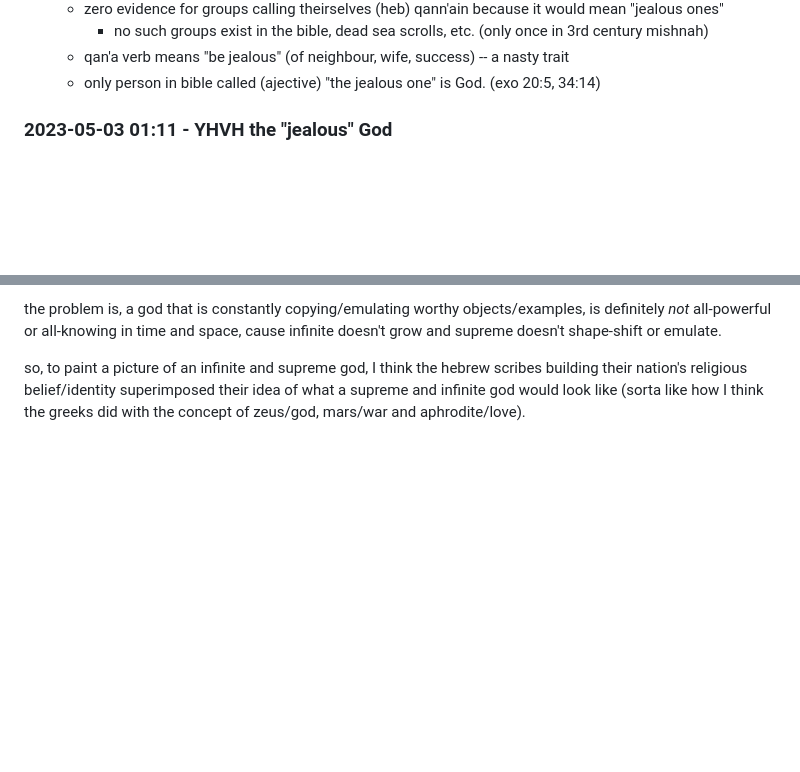
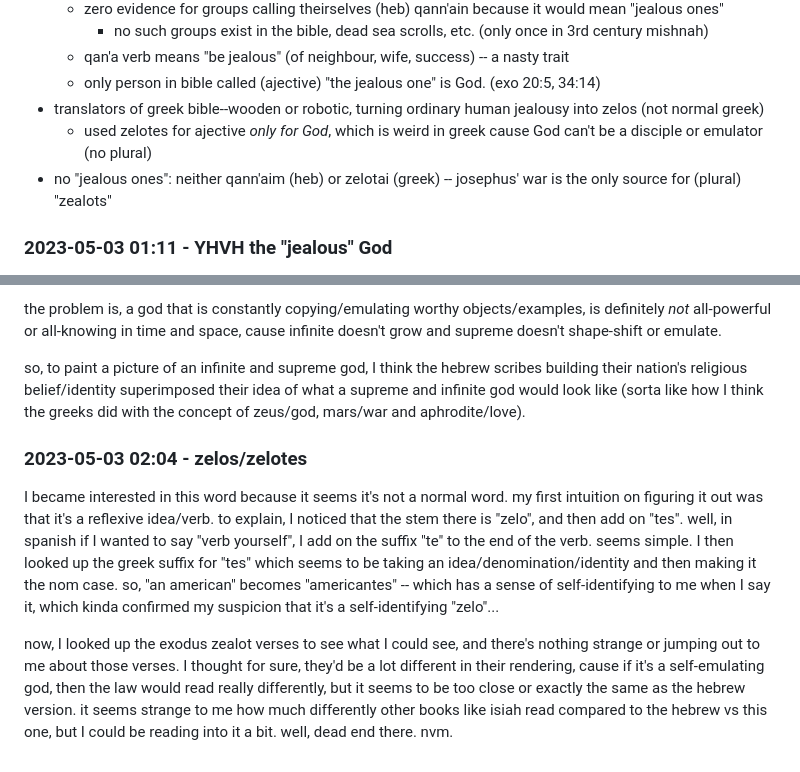
Before and after one commit to heavyk/nextdocs, a Markdown page: myth-vision-notes.md, 2 parts joined by grey strips. Drawn GitHub-style; blank space fills up the shorter version.

Commit message:
documented my dead end

```diff
--- a/myth-vision-notes.md
+++ b/myth-vision-notes.md
@@ -269,6 +269,9 @@ questions:
     - no such groups exist in the bible, dead sea scrolls, etc. (only once in 3rd century mishnah)
   - qan'a verb means "be jealous" (of neighbour, wife, success) -- a nasty trait
   - only person in bible called (ajective) "the jealous one" is God. (exo 20:5, 34:14)
+- translators of greek bible--wooden or robotic, turning ordinary human jealousy into zelos (not normal greek)
+  - used zelotes for ajective *only for God*, which is weird in greek cause God can't be a disciple or emulator (no plural)
+- no "jealous ones": neither qann'aim (heb) or zelotai (greek) -- josephus' war is the only source for (plural) "zealots"
 
 ### 2023-05-03 01:11 - YHVH the "jealous" God
 
@@ -289,3 +292,9 @@ however, if I take the idea a zealotes God, this is someone that is kinda like m
 the problem is, a god that is constantly copying/emulating worthy objects/examples, is definitely *not* all-powerful or all-knowing in time and space, cause infinite doesn't grow and supreme doesn't shape-shift or emulate.
 
 so, to paint a picture of an infinite and supreme god, I think the hebrew scribes building their nation's religious belief/identity superimposed their idea of what a supreme and infinite god would look like (sorta like how I think the greeks did with the concept of zeus/god, mars/war and aphrodite/love).
+
+### 2023-05-03 02:04 - zelos/zelotes
+
+I became interested in this word because it seems it's not a normal word. my first intuition on figuring it out was that it's a reflexive idea/verb. to explain, I noticed that the stem there is "zelo", and then add on "tes". well, in spanish if I wanted to say "verb yourself", I add on the suffix "te" to the end of the verb. seems simple. I then looked up the greek suffix for "tes" which seems to be taking an idea/denomination/identity and then making it the nom case. so, "an american" becomes "americantes" -- which has a sense of self-identifying to me when I say it, which kinda confirmed my suspicion that it's a self-identifying "zelo"...
+
+now, I looked up the exodus zealot verses to see what I could see, and there's nothing strange or jumping out to me about those verses. I thought for sure, they'd be a lot different in their rendering, cause if it's a self-emulating god, then the law would read really differently, but it seems to be too close or exactly the same as the hebrew version. it seems strange to me how much differently other books like isiah read compared to the hebrew vs this one, but I could be reading into it a bit. well, dead end there. nvm.
```
